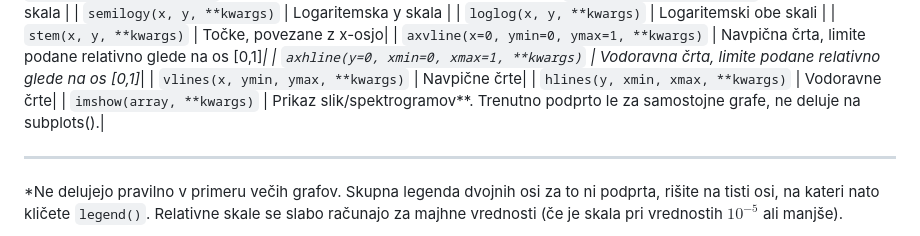
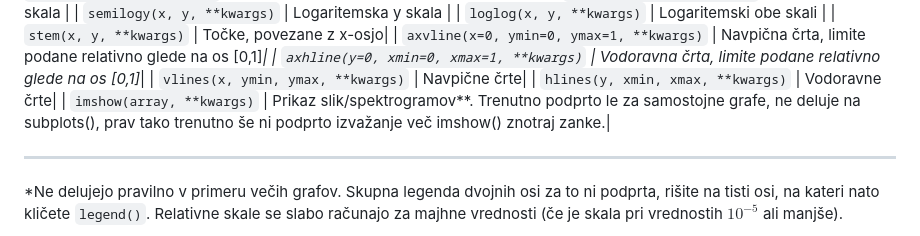
Before and after one commit to ZanAmb/PltToTikz, a Markdown page: Podrobna_navodila/README.md, the part around the change. Rendered like a GitHub page.

```diff
--- a/Podrobna_navodila/README.md
+++ b/Podrobna_navodila/README.md
@@ -49,7 +49,7 @@ Podroben nabor podprtih ukazov:
 | `axhline(y=0, xmin=0, xmax=1, **kwargs)` | Vodoravna črta, limite podane relativno glede na os [0,1]*|
 | `vlines(x, ymin, ymax, **kwargs)` | Navpične črte|
 | `hlines(y, xmin, xmax, **kwargs)` | Vodoravne črte|
-| `imshow(array, **kwargs)` | Prikaz slik/spektrogramov**. Trenutno podprto le za samostojne grafe, ne deluje na subplots().|
+| `imshow(array, **kwargs)` | Prikaz slik/spektrogramov**. Trenutno podprto le za samostojne grafe, ne deluje na subplots(), prav tako trenutno še ni podprto izvažanje več imshow() znotraj zanke.|
 
 ---
 *Ne delujejo pravilno v primeru večih grafov. Skupna legenda dvojnih osi za to ni podprta, rišite na tisti osi, na kateri nato kličete `legend()`. Relativne skale se slabo računajo za majhne vrednosti (če je skala pri vrednostih $10^{-5}$ ali manjše).
```
